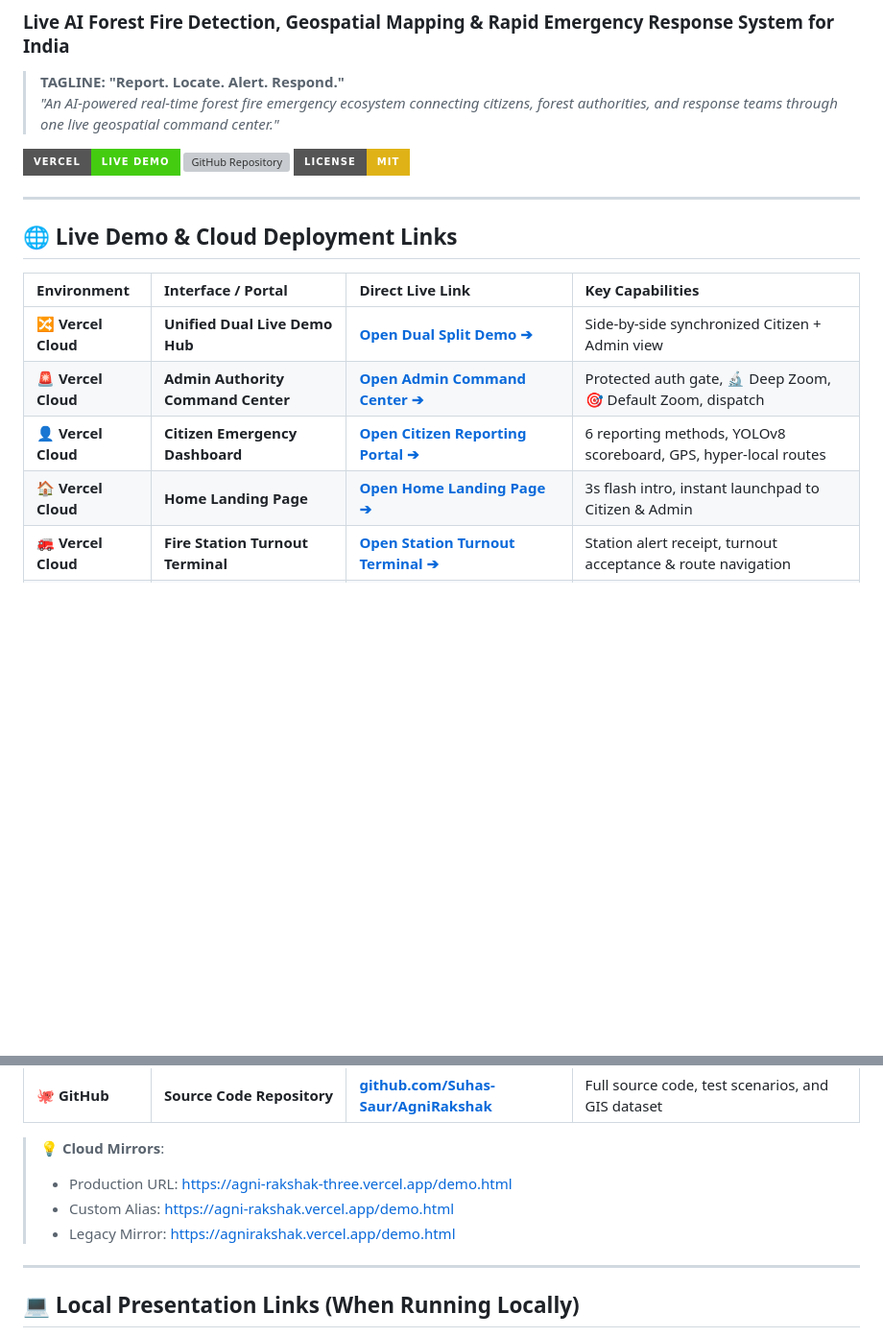
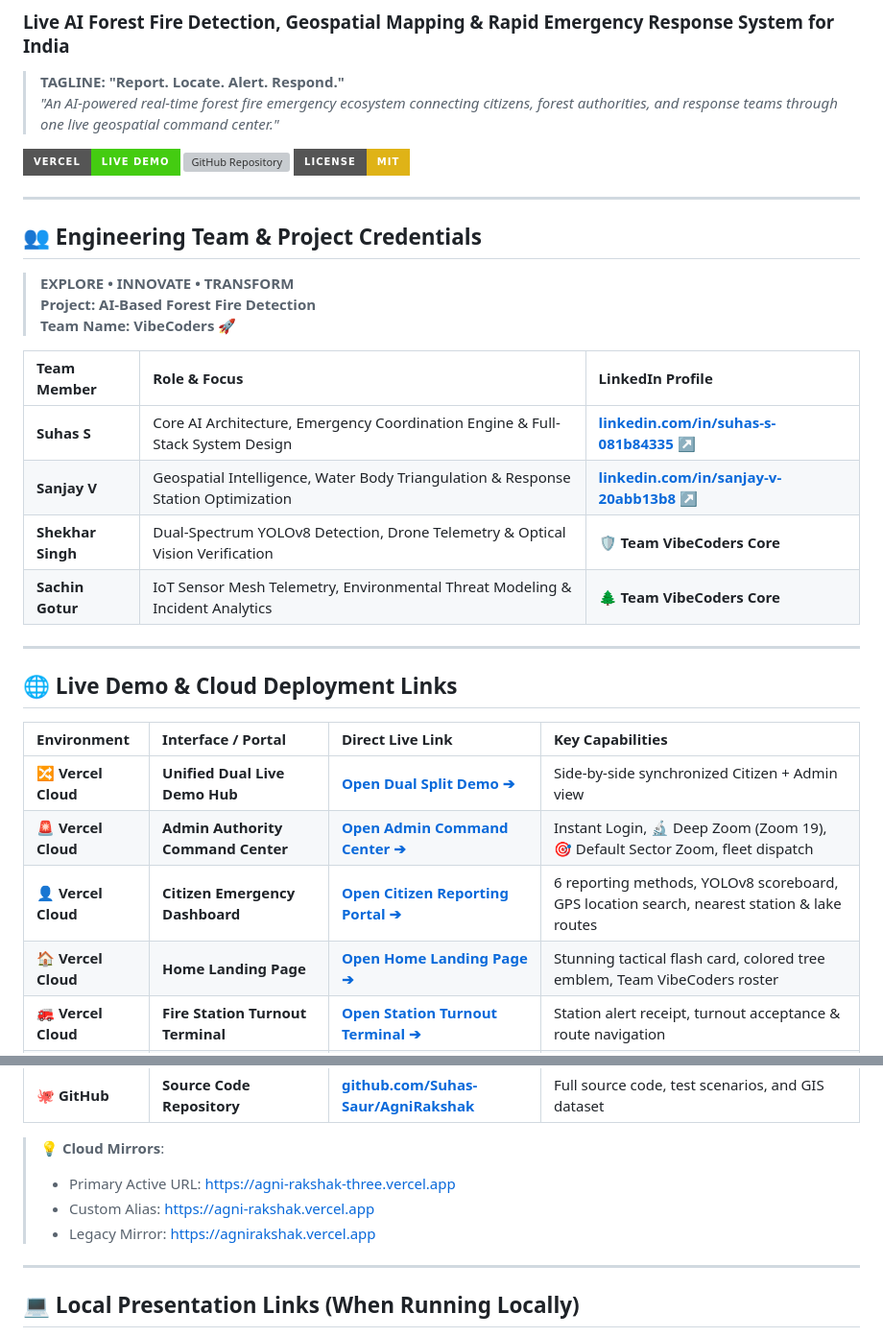
Before and after one commit to Anvation-CSE-2026/ANV26-AI-12-ForestGuard-AI-, a Markdown page: README.md, 2 parts joined by grey strips. Shown at 96% size. GitHub-like rendering; badges without logos; blank space fills up the shorter version; grey boxes are pictures that could not be loaded.

Commit message:
docs: update README with Team VibeCoders presentation credentials and live production links

```diff
--- a/README.md
+++ b/README.md
@@ -8,5 +8,20 @@
 [![GitHub Repository](https://img.shields.io/badge/GitHub-Suhas--Saur%2FAgniRakshak-181717?logo=github&style=for-the-badge)](https://github.com/Suhas-Saur/AgniRakshak)
 [![License: MIT](https://img.shields.io/badge/License-MIT-yellow.svg?style=for-the-badge)](LICENSE)
+
+---
+
+## 👥 Engineering Team & Project Credentials
+
+> **EXPLORE • INNOVATE • TRANSFORM**
+> **Project: AI-Based Forest Fire Detection**
+> **Team Name: VibeCoders 🚀**
+
+| Team Member | Role & Focus | LinkedIn Profile |
+| :--- | :--- | :--- |
+| **Suhas S** | Core AI Architecture, Emergency Coordination Engine & Full-Stack System Design | [**linkedin.com/in/suhas-s-081b84335 ↗**](https://www.linkedin.com/in/suhas-s-081b84335?utm_source=share_via&utm_content=profile&utm_medium=member_android) |
+| **Sanjay V** | Geospatial Intelligence, Water Body Triangulation & Response Station Optimization | [**linkedin.com/in/sanjay-v-20abb13b8 ↗**](https://www.linkedin.com/in/sanjay-v-20abb13b8?utm_source=share_via&utm_content=profile&utm_medium=member_android) |
+| **Shekhar Singh** | Dual-Spectrum YOLOv8 Detection, Drone Telemetry & Optical Vision Verification | **🛡️ Team VibeCoders Core** |
+| **Sachin Gotur** | IoT Sensor Mesh Telemetry, Environmental Threat Modeling & Incident Analytics | **🌲 Team VibeCoders Core** |
 
 ---
 
@@ -15,9 +30,9 @@
 | Environment | Interface / Portal | Direct Live Link | Key Capabilities |
 | :--- | :--- | :--- | :--- |
 | 🔀 **Vercel Cloud** | **Unified Dual Live Demo Hub** | [**Open Dual Split Demo ➔**](https://agni-rakshak-three.vercel.app/demo.html) | Side-by-side synchronized Citizen + Admin view |
-| 🚨 **Vercel Cloud** | **Admin Authority Command Center** | [**Open Admin Command Center ➔**](https://agni-rakshak-three.vercel.app/admin.html) | Protected auth gate, 🔬 Deep Zoom, 🎯 Default Zoom, dispatch |
-| 👤 **Vercel Cloud** | **Citizen Emergency Dashboard** | [**Open Citizen Reporting Portal ➔**](https://agni-rakshak-three.vercel.app/user.html) | 6 reporting methods, YOLOv8 scoreboard, GPS, hyper-local routes |
-| 🏠 **Vercel Cloud** | **Home Landing Page** | [**Open Home Landing Page ➔**](https://agni-rakshak-three.vercel.app) | 3s flash intro, instant launchpad to Citizen & Admin |
+| 🚨 **Vercel Cloud** | **Admin Authority Command Center** | [**Open Admin Command Center ➔**](https://agni-rakshak-three.vercel.app/admin.html) | Instant Login, 🔬 Deep Zoom (Zoom 19), 🎯 Default Sector Zoom, fleet dispatch |
+| 👤 **Vercel Cloud** | **Citizen Emergency Dashboard** | [**Open Citizen Reporting Portal ➔**](https://agni-rakshak-three.vercel.app/user.html) | 6 reporting methods, YOLOv8 scoreboard, GPS location search, nearest station & lake routes |
+| 🏠 **Vercel Cloud** | **Home Landing Page** | [**Open Home Landing Page ➔**](https://agni-rakshak-three.vercel.app) | Stunning tactical flash card, colored tree emblem, Team VibeCoders roster |
 | 🚒 **Vercel Cloud** | **Fire Station Turnout Terminal** | [**Open Station Turnout Terminal ➔**](https://agni-rakshak-three.vercel.app/station.html) | Station alert receipt, turnout acceptance & route navigation |
 | 🛰️ **Vercel Cloud** | **Satellite Thermal Radar** | [**Open Satellite Thermal Radar ➔**](https://agni-rakshak-three.vercel.app/satellite.html) | ISRO / MODIS thermal anomaly hotspots & FRP index |
 | 📡 **Vercel Cloud** | **IoT Microclimate Grid** | [**Open IoT Sensor Grid ➔**](https://agni-rakshak-three.vercel.app/iot.html) | Real-time temperature, humidity, and smoke telemetry |
@@ -25,9 +40,9 @@
 | 🐙 **GitHub** | **Source Code Repository** | [**github.com/Suhas-Saur/AgniRakshak**](https://github.com/Suhas-Saur/AgniRakshak) | Full source code, test scenarios, and GIS dataset |
 
 > 💡 **Cloud Mirrors**:
-> - Production URL: [https://agni-rakshak-three.vercel.app/demo.html](https://agni-rakshak-three.vercel.app/demo.html)
-> - Custom Alias: [https://agni-rakshak.vercel.app/demo.html](https://agni-rakshak.vercel.app/demo.html)
-> - Legacy Mirror: [https://agnirakshak.vercel.app/demo.html](https://agnirakshak.vercel.app/demo.html)
+> - Primary Active URL: [https://agni-rakshak-three.vercel.app](https://agni-rakshak-three.vercel.app)
+> - Custom Alias: [https://agni-rakshak.vercel.app](https://agni-rakshak.vercel.app)
+> - Legacy Mirror: [https://agnirakshak.vercel.app](https://agnirakshak.vercel.app)
 
 ---
 
```
Also changed, not shown: other parts of README.md (+1 -1 lines).
